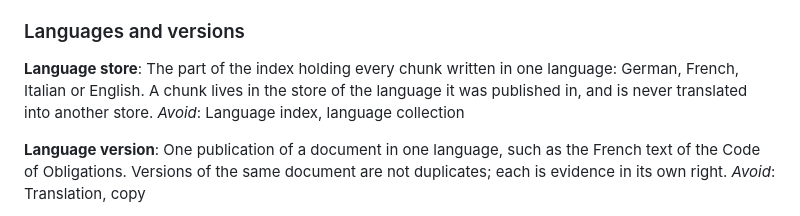
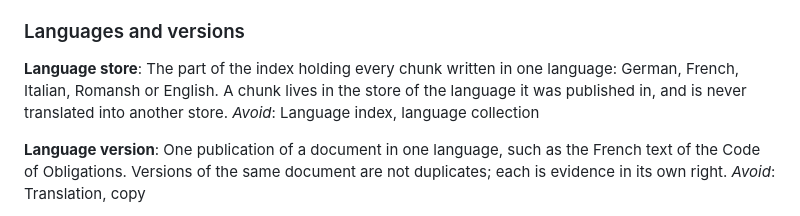
Before and after one commit to thedionysus/swisscom-hackathon, a Markdown page: CONTEXT.md, the part around the change. Drawn GitHub-style.

```diff
--- a/CONTEXT.md
+++ b/CONTEXT.md
@@ -106,7 +106,7 @@ _Avoid_: Error, no results
 ### Languages and versions
 
 **Language store**:
-The part of the index holding every chunk written in one language: German, French, Italian or English. A chunk lives in the store of the language it was published in, and is never translated into another store.
+The part of the index holding every chunk written in one language: German, French, Italian, Romansh or English. A chunk lives in the store of the language it was published in, and is never translated into another store.
 _Avoid_: Language index, language collection
 
 **Language version**:
```
Also changed, not shown: README.md (+3 -2 lines).
